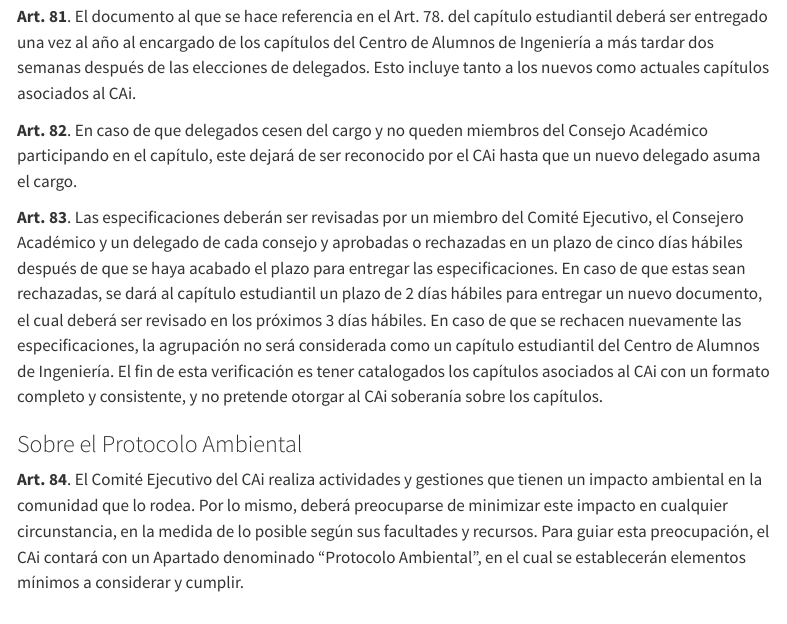
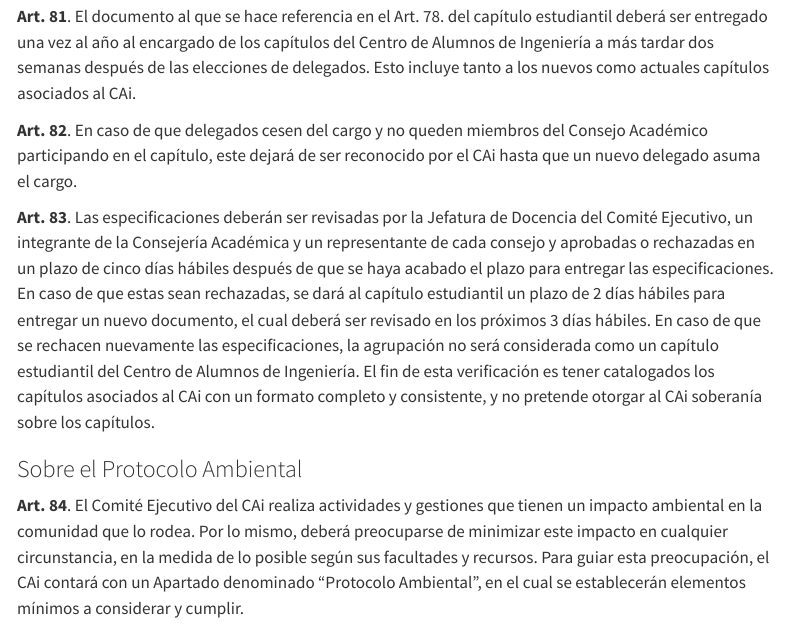
Before and after one commit to caiuc/Estatutos, a Quarto document (index.qmd): the page in a window 1100 px wide, from 13090 px down. Rendered offline with R 4.5, knitr and Pandoc in place of Quarto, with nearby package versions; menus at the side of the page are left out.

Commit message:
Propuesta XIII.2

```diff
--- a/index.qmd
+++ b/index.qmd
@@ -2112,8 +2112,8 @@
 :::
 
 ::: art
-**Art. 83**. Las especificaciones deberán ser revisadas por un miembro
-del Comité Ejecutivo, el Consejero Académico y un delegado de cada
+**Art. 83**. Las especificaciones deberán ser revisadas por la Jefatura de Docencia
+del Comité Ejecutivo, un integrante de la Consejería Académica y un representante de cada
 consejo y aprobadas o rechazadas en un plazo de cinco días hábiles
 después de que se haya acabado el plazo para entregar las
 especificaciones. En caso de que estas sean rechazadas, se dará al
```
